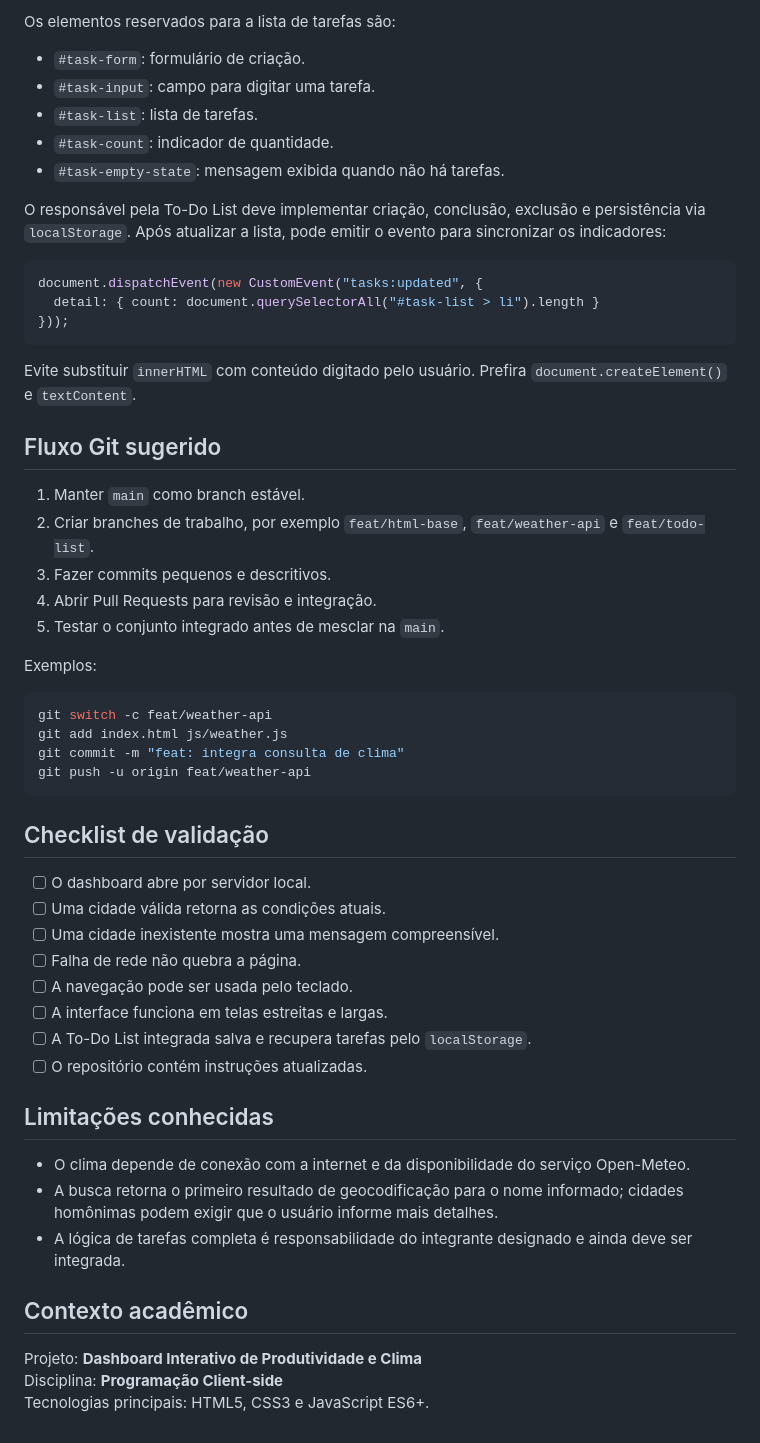
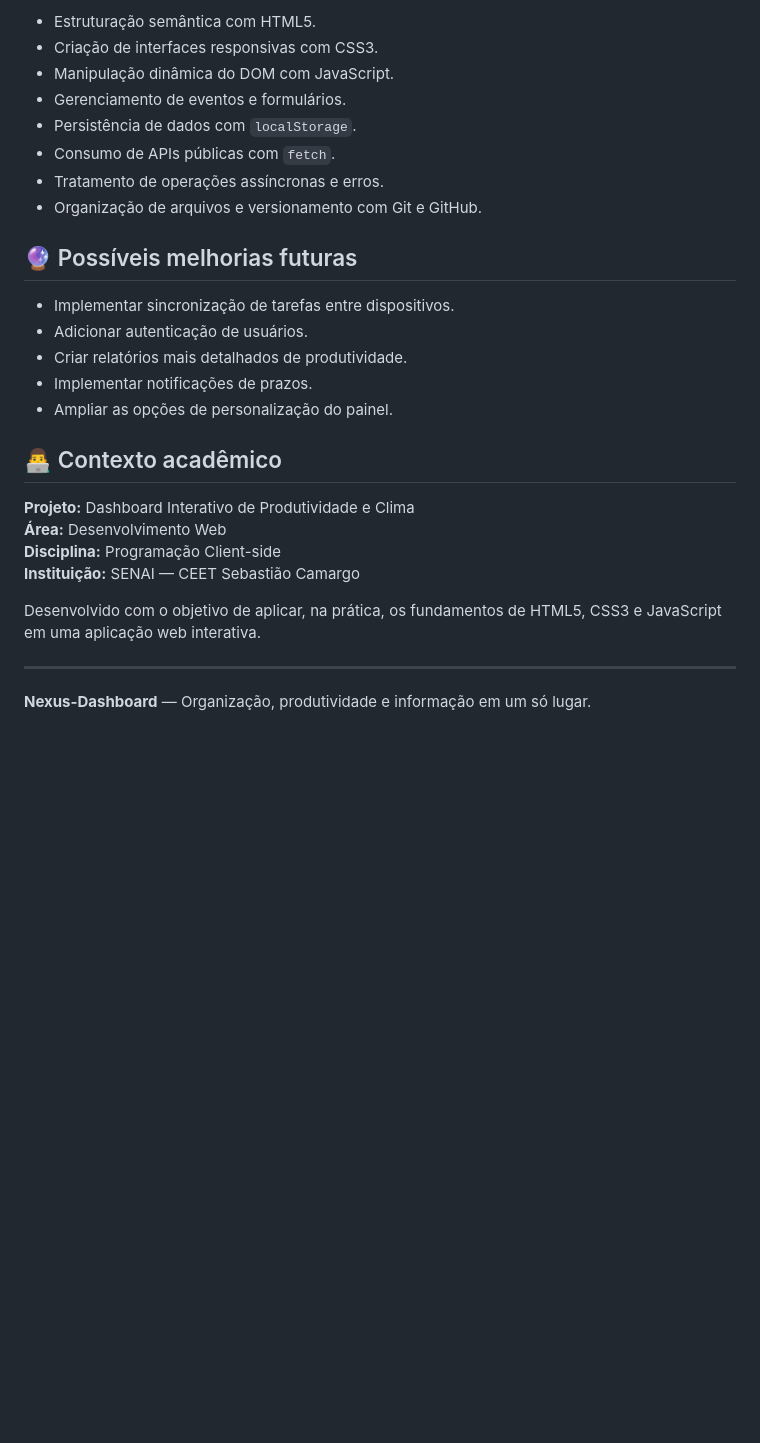
Before and after one commit to mariabrandao-crypto/nexus-dashboard, a Markdown page: README.md, the part around one of its changes. Rendered like a GitHub page; blank space fills up the shorter version.

Commit message:
README.ms

````diff
--- a/README.md
+++ b/README.md
@@ -80,58 +136,30 @@ O arquivo `index.html` define os pontos de integração e carrega `css/style.css
 
-Os elementos reservados para a lista de tarefas são:
+- Estruturação semântica com HTML5.
+- Criação de interfaces responsivas com CSS3.
+- Manipulação dinâmica do DOM com JavaScript.
+- Gerenciamento de eventos e formulários.
+- Persistência de dados com `localStorage`.
+- Consumo de APIs públicas com `fetch`.
+- Tratamento de operações assíncronas e erros.
+- Organização de arquivos e versionamento com Git e GitHub.
 
-- `#task-form`: formulário de criação.
-- `#task-input`: campo para digitar uma tarefa.
-- `#task-list`: lista de tarefas.
-- `#task-count`: indicador de quantidade.
-- `#task-empty-state`: mensagem exibida quando não há tarefas.
+## 🔮 Possíveis melhorias futuras
 
-O responsável pela To-Do List deve implementar criação, conclusão, exclusão e persistência via `localStorage`. Após atualizar a lista, pode emitir o evento para sincronizar os indicadores:
+- Implementar sincronização de tarefas entre dispositivos.
+- Adicionar autenticação de usuários.
+- Criar relatórios mais detalhados de produtividade.
+- Implementar notificações de prazos.
+- Ampliar as opções de personalização do painel.
 
-```javascript
-document.dispatchEvent(new CustomEvent("tasks:updated", {
-  detail: { count: document.querySelectorAll("#task-list > li").length }
-}));
-```
+## 👨‍💻 Contexto acadêmico
 
-Evite substituir `innerHTML` com conteúdo digitado pelo usuário. Prefira `document.createElement()` e `textContent`.
+**Projeto:** Dashboard Interativo de Produtividade e Clima
+**Área:** Desenvolvimento Web
+**Disciplina:** Programação Client-side
+**Instituição:** SENAI — CEET Sebastião Camargo
 
-## Fluxo Git sugerido
+Desenvolvido com o objetivo de aplicar, na prática, os fundamentos de HTML5, CSS3 e JavaScript em uma aplicação web interativa.
 
-1. Manter `main` como branch estável.
-2. Criar branches de trabalho, por exemplo `feat/html-base`, `feat/weather-api` e `feat/todo-list`.
-3. Fazer commits pequenos e descritivos.
-4. Abrir Pull Requests para revisão e integração.
-5. Testar o conjunto integrado antes de mesclar na `main`.
+---
 
-Exemplos:
-
-```bash
-git switch -c feat/weather-api
-git add index.html js/weather.js
-git commit -m "feat: integra consulta de clima"
-git push -u origin feat/weather-api
-```
-
-## Checklist de validação
-
-- [ ] O dashboard abre por servidor local.
-- [ ] Uma cidade válida retorna as condições atuais.
-- [ ] Uma cidade inexistente mostra uma mensagem compreensível.
-- [ ] Falha de rede não quebra a página.
-- [ ] A navegação pode ser usada pelo teclado.
-- [ ] A interface funciona em telas estreitas e largas.
-- [ ] A To-Do List integrada salva e recupera tarefas pelo `localStorage`.
-- [ ] O repositório contém instruções atualizadas.
-
-## Limitações conhecidas
-
-- O clima depende de conexão com a internet e da disponibilidade do serviço Open-Meteo.
-- A busca retorna o primeiro resultado de geocodificação para o nome informado; cidades homônimas podem exigir que o usuário informe mais detalhes.
-- A lógica de tarefas completa é responsabilidade do integrante designado e ainda deve ser integrada.
-
-## Contexto acadêmico
-
-Projeto: **Dashboard Interativo de Produtividade e Clima**
-Disciplina: **Programação Client-side**
-Tecnologias principais: HTML5, CSS3 e JavaScript ES6+.
+**Nexus-Dashboard** — Organização, produtividade e informação em um só lugar.
````
Also changed, not shown: other parts of README.md (+94 -38 lines).
